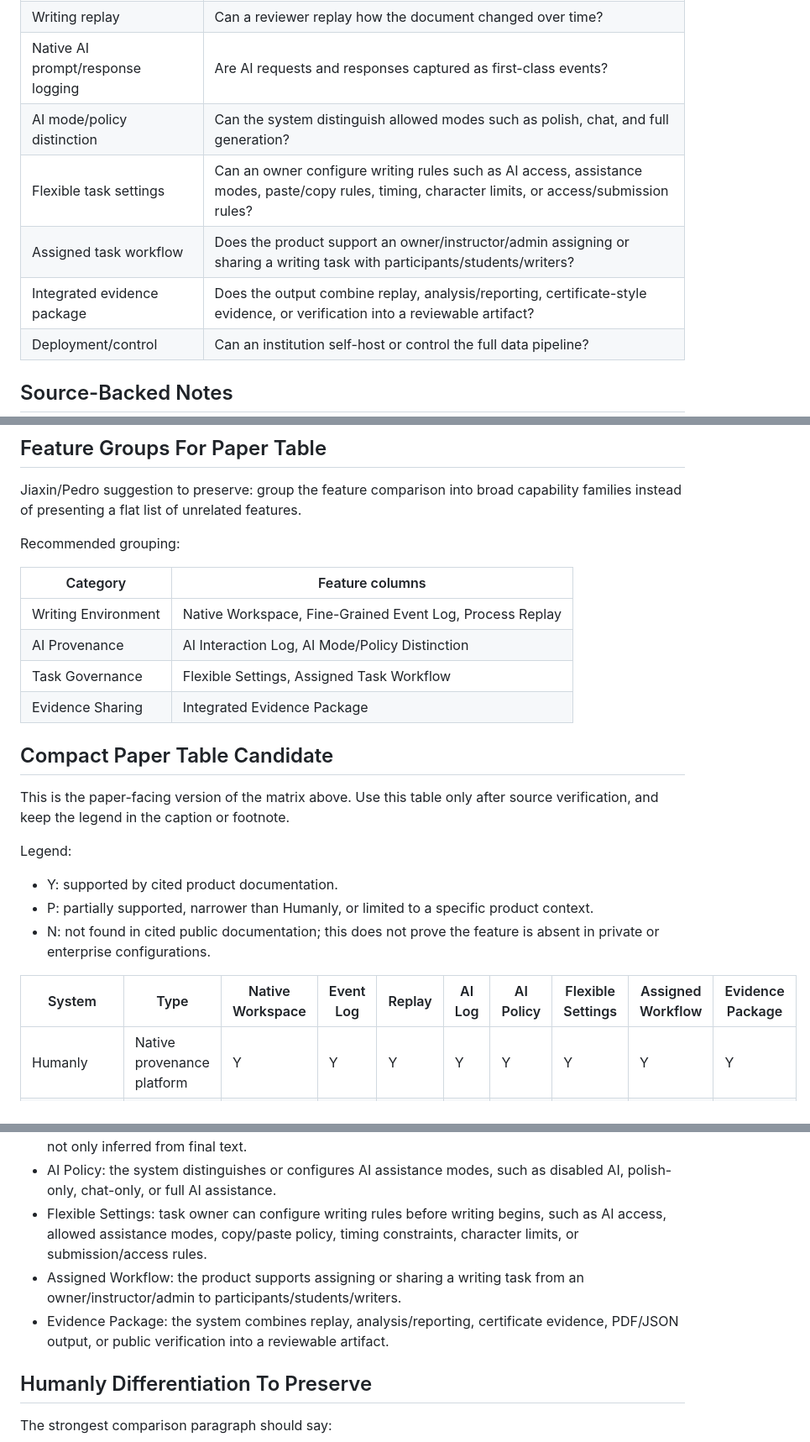
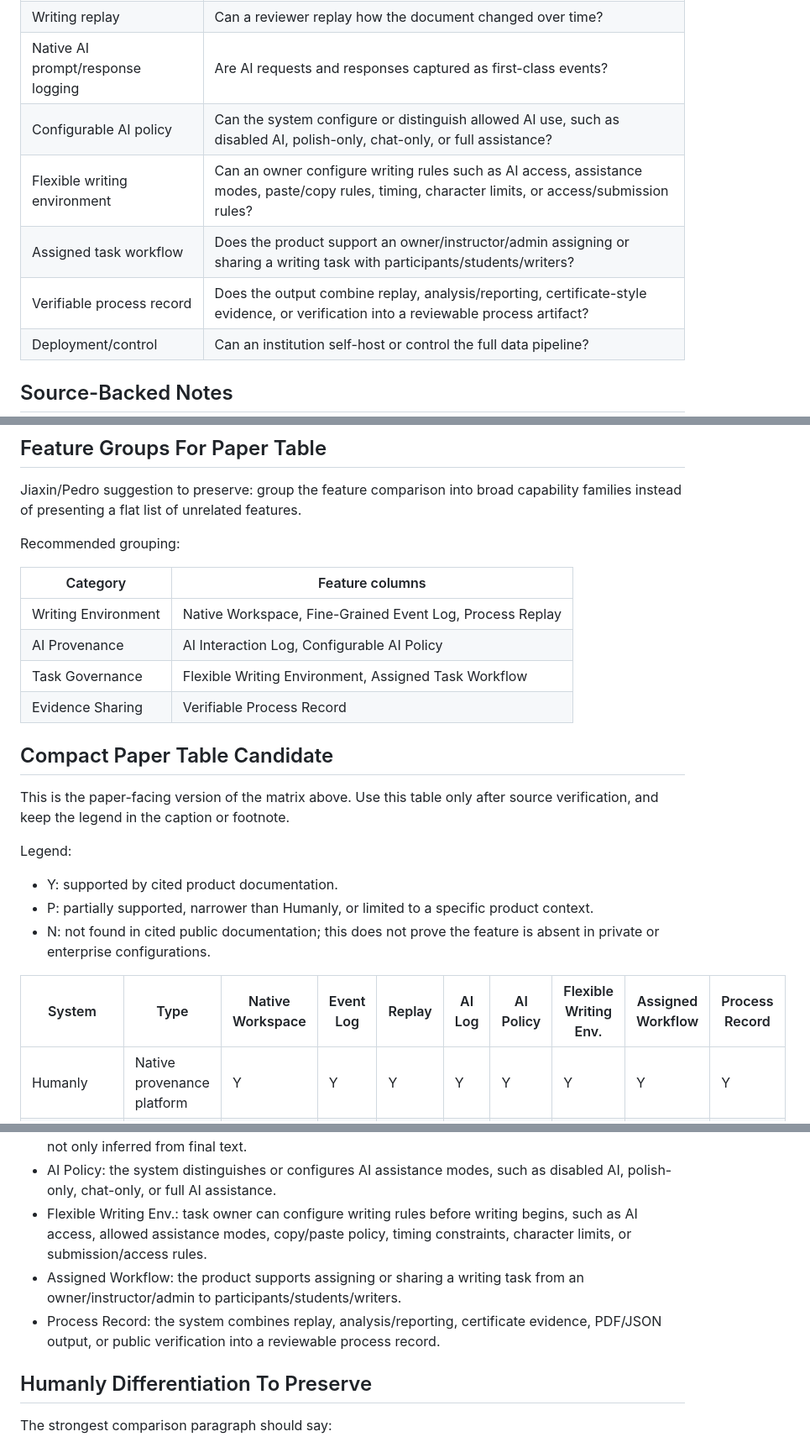
Before and after one commit to ShenzheZhu/humanly, a Markdown page: docs/paper/competitor-audit.md, 3 parts joined by grey strips. Shown at 84% size. GitHub-like rendering.

Commit message:
Rename comparison table features

```diff
--- a/docs/paper/competitor-audit.md
+++ b/docs/paper/competitor-audit.md
@@ -31,10 +31,10 @@ Paper-safe wording:
 | Fine-grained event log | Does the system expose detailed process events beyond coarse replay, such as input, selection, copy/paste, focus/blur, formatting, and AI events? |
 | Writing replay | Can a reviewer replay how the document changed over time? |
 | Native AI prompt/response logging | Are AI requests and responses captured as first-class events? |
-| AI mode/policy distinction | Can the system distinguish allowed modes such as polish, chat, and full generation? |
-| Flexible task settings | Can an owner configure writing rules such as AI access, assistance modes, paste/copy rules, timing, character limits, or access/submission rules? |
+| Configurable AI policy | Can the system configure or distinguish allowed AI use, such as disabled AI, polish-only, chat-only, or full assistance? |
+| Flexible writing environment | Can an owner configure writing rules such as AI access, assistance modes, paste/copy rules, timing, character limits, or access/submission rules? |
 | Assigned task workflow | Does the product support an owner/instructor/admin assigning or sharing a writing task with participants/students/writers? |
-| Integrated evidence package | Does the output combine replay, analysis/reporting, certificate-style evidence, or verification into a reviewable artifact? |
+| Verifiable process record | Does the output combine replay, analysis/reporting, certificate-style evidence, or verification into a reviewable process artifact? |
 | Deployment/control | Can an institution self-host or control the full data pipeline? |
 
 ## Source-Backed Notes
@@ -306,9 +306,9 @@ Recommended grouping:
 | Category | Feature columns |
 | --- | --- |
 | Writing Environment | Native Workspace, Fine-Grained Event Log, Process Replay |
-| AI Provenance | AI Interaction Log, AI Mode/Policy Distinction |
-| Task Governance | Flexible Settings, Assigned Task Workflow |
-| Evidence Sharing | Integrated Evidence Package |
+| AI Provenance | AI Interaction Log, Configurable AI Policy |
+| Task Governance | Flexible Writing Environment, Assigned Task Workflow |
+| Evidence Sharing | Verifiable Process Record |
 
 ## Compact Paper Table Candidate
 
@@ -323,7 +323,7 @@ Legend:
 - N: not found in cited public documentation; this does not prove the feature is
   absent in private or enterprise configurations.
 
-| System | Type | Native Workspace | Event Log | Replay | AI Log | AI Policy | Flexible Settings | Assigned Workflow | Evidence Package |
+| System | Type | Native Workspace | Event Log | Replay | AI Log | AI Policy | Flexible Writing Env. | Assigned Workflow | Process Record |
 | --- | --- | --- | --- | --- | --- | --- | --- | --- | --- |
 | Humanly | Native provenance platform | Y | Y | Y | Y | Y | Y | Y | Y |
 | Turnitin Clarity | Assignment writing workspace | Y | P | Y | Y | P | P | Y | P |
@@ -346,13 +346,14 @@ Column definitions:
   as part of the process evidence, not only inferred from final text.
 - AI Policy: the system distinguishes or configures AI assistance modes, such as
   disabled AI, polish-only, chat-only, or full AI assistance.
-- Flexible Settings: task owner can configure writing rules before writing
+- Flexible Writing Env.: task owner can configure writing rules before writing
   begins, such as AI access, allowed assistance modes, copy/paste policy, timing
   constraints, character limits, or submission/access rules.
 - Assigned Workflow: the product supports assigning or sharing a writing task
   from an owner/instructor/admin to participants/students/writers.
-- Evidence Package: the system combines replay, analysis/reporting, certificate
-  evidence, PDF/JSON output, or public verification into a reviewable artifact.
+- Process Record: the system combines replay, analysis/reporting, certificate
+  evidence, PDF/JSON output, or public verification into a reviewable process
+  record.
 
 ## Humanly Differentiation To Preserve
 
```
Also changed, not shown: other parts of docs/paper/competitor-audit.md (+1 -1 lines).
